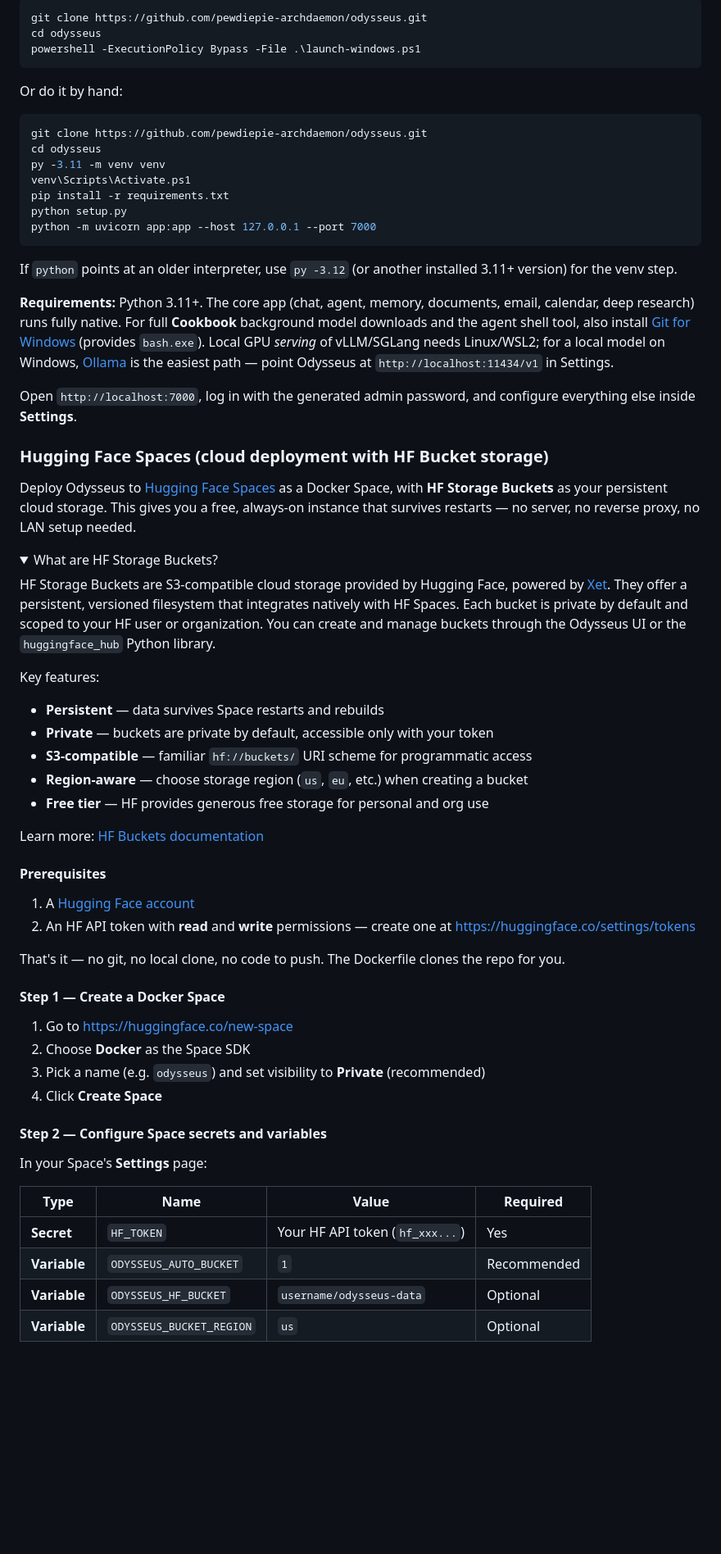
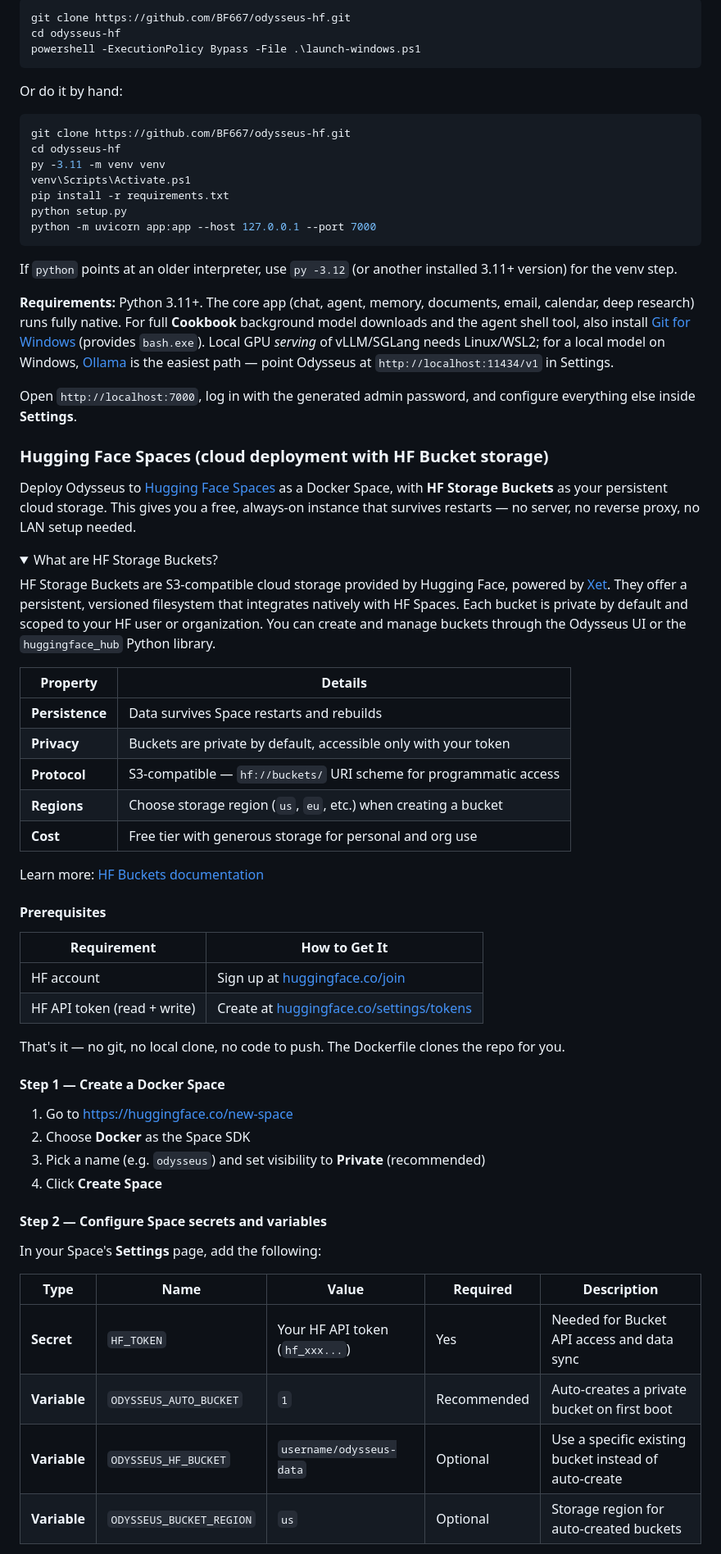
Before and after one commit to BF667/odysseus-hf, a Markdown page: README.md, the part around one of its changes. Shown at 82% size. GitHub-like rendering; folded sections open; blank space fills up the shorter version.

````diff
--- a/README.md
+++ b/README.md
@@ -266,15 +257,15 @@ server; safe to re-run):
 
 ```powershell
-git clone https://github.com/pewdiepie-archdaemon/odysseus.git
-cd odysseus
+git clone https://github.com/BF667/odysseus-hf.git
+cd odysseus-hf
 powershell -ExecutionPolicy Bypass -File .\launch-windows.ps1
 ```
 
 Or do it by hand:
 
 ```powershell
-git clone https://github.com/pewdiepie-archdaemon/odysseus.git
-cd odysseus
+git clone https://github.com/BF667/odysseus-hf.git
+cd odysseus-hf
 py -3.11 -m venv venv
 venv\Scripts\Activate.ps1
 pip install -r requirements.txt
@@ -282,19 +273,11 @@ python setup.py
 python -m uvicorn app:app --host 127.0.0.1 --port 7000
 ```
 
-If `python` points at an older interpreter, use `py -3.12` (or another installed
-3.11+ version) for the venv step.
+If `python` points at an older interpreter, use `py -3.12` (or another installed 3.11+ version) for the venv step.
 
-**Requirements:** Python 3.11+. The core app (chat, agent, memory, documents,
-email, calendar, deep research) runs fully native. For full **Cookbook** background
-model downloads and the agent shell tool, also install
-[Git for Windows](https://git-scm.com/download/win) (provides `bash.exe`).
-Local GPU *serving* of vLLM/SGLang needs Linux/WSL2; for a local model on Windows,
-[Ollama](https://ollama.com/download) is the easiest path — point Odysseus at
-`http://localhost:11434/v1` in Settings.
+**Requirements:** Python 3.11+. The core app (chat, agent, memory, documents, email, calendar, deep research) runs fully native. For full **Cookbook** background model downloads and the agent shell tool, also install [Git for Windows](https://git-scm.com/download/win) (provides `bash.exe`). Local GPU *serving* of vLLM/SGLang needs Linux/WSL2; for a local model on Windows, [Ollama](https://ollama.com/download) is the easiest path — point Odysseus at `http://localhost:11434/v1` in Settings.
 
-Open `http://localhost:7000`, log in with the generated admin password,
-and configure everything else inside **Settings**.
+Open `http://localhost:7000`, log in with the generated admin password, and configure everything else inside **Settings**.
 
 ### Hugging Face Spaces (cloud deployment with HF Bucket storage)
 
@@ -305,12 +288,13 @@ Deploy Odysseus to [Hugging Face Spaces](https://huggingface.co/spaces) as a Doc
 
 HF Storage Buckets are S3-compatible cloud storage provided by Hugging Face, powered by [Xet](https://xetdata.com). They offer a persistent, versioned filesystem that integrates natively with HF Spaces. Each bucket is private by default and scoped to your HF user or organization. You can create and manage buckets through the Odysseus UI or the `huggingface_hub` Python library.
 
-Key features:
-- **Persistent** — data survives Space restarts and rebuilds
-- **Private** — buckets are private by default, accessible only with your token
-- **S3-compatible** — familiar `hf://buckets/` URI scheme for programmatic access
-- **Region-aware** — choose storage region (`us`, `eu`, etc.) when creating a bucket
-- **Free tier** — HF provides generous free storage for personal and org use
+| Property | Details |
+|----------|---------|
+| **Persistence** | Data survives Space restarts and rebuilds |
+| **Privacy** | Buckets are private by default, accessible only with your token |
+| **Protocol** | S3-compatible — `hf://buckets/` URI scheme for programmatic access |
+| **Regions** | Choose storage region (`us`, `eu`, etc.) when creating a bucket |
+| **Cost** | Free tier with generous storage for personal and org use |
 
 Learn more: [HF Buckets documentation](https://huggingface.co/docs/huggingface_hub/en/guides/buckets)
 
@@ -318,8 +302,10 @@ Learn more: [HF Buckets documentation](https://huggingface.co/docs/huggingface_h
 
 #### Prerequisites
 
-1. A [Hugging Face account](https://huggingface.co/join)
-2. An HF API token with **read** and **write** permissions — create one at [https://huggingface.co/settings/tokens](https://huggingface.co/settings/tokens)
+| Requirement | How to Get It |
+|-------------|--------------|
+| HF account | Sign up at [huggingface.co/join](https://huggingface.co/join) |
+| HF API token (read + write) | Create at [huggingface.co/settings/tokens](https://huggingface.co/settings/tokens) |
 
 That's it — no git, no local clone, no code to push. The Dockerfile clones the repo for you.
 
@@ -332,12 +318,12 @@ That's it — no git, no local clone, no code to push. The Dockerfile clones the
 
 #### Step 2 — Configure Space secrets and variables
 
-In your Space's **Settings** page:
+In your Space's **Settings** page, add the following:
 
-| Type | Name | Value | Required |
-|------|------|-------|----------|
-| **Secret** | `HF_TOKEN` | Your HF API token (`hf_xxx...`) | Yes |
-| **Variable** | `ODYSSEUS_AUTO_BUCKET` | `1` | Recommended |
-| **Variable** | `ODYSSEUS_HF_BUCKET` | `username/odysseus-data` | Optional |
-| **Variable** | `ODYSSEUS_BUCKET_REGION` | `us` | Optional |
+| Type | Name | Value | Required | Description |
+|------|------|-------|----------|-------------|
+| **Secret** | `HF_TOKEN` | Your HF API token (`hf_xxx...`) | Yes | Needed for Bucket API access and data sync |
+| **Variable** | `ODYSSEUS_AUTO_BUCKET` | `1` | Recommended | Auto-creates a private bucket on first boot |
+| **Variable** | `ODYSSEUS_HF_BUCKET` | `username/odysseus-data` | Optional | Use a specific existing bucket instead of auto-create |
+| **Variable** | `ODYSSEUS_BUCKET_REGION` | `us` | Optional | Storage region for auto-created buckets |
 
````
Also changed, not shown: other parts of README.md (+286 -239 lines).
